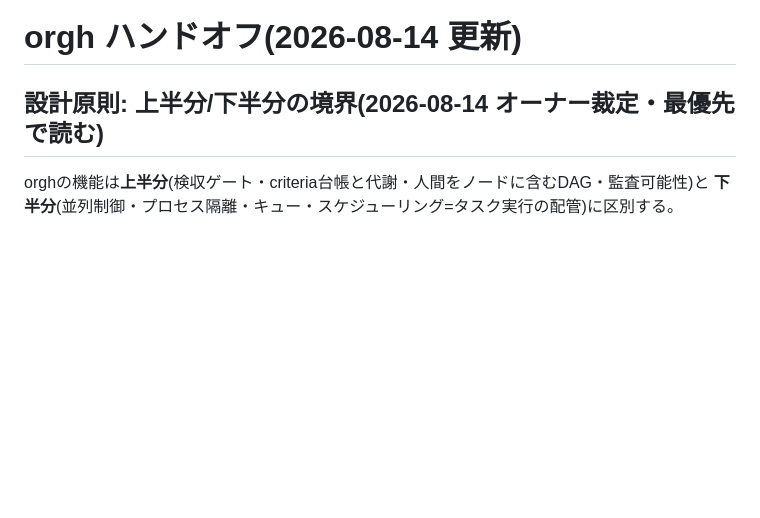
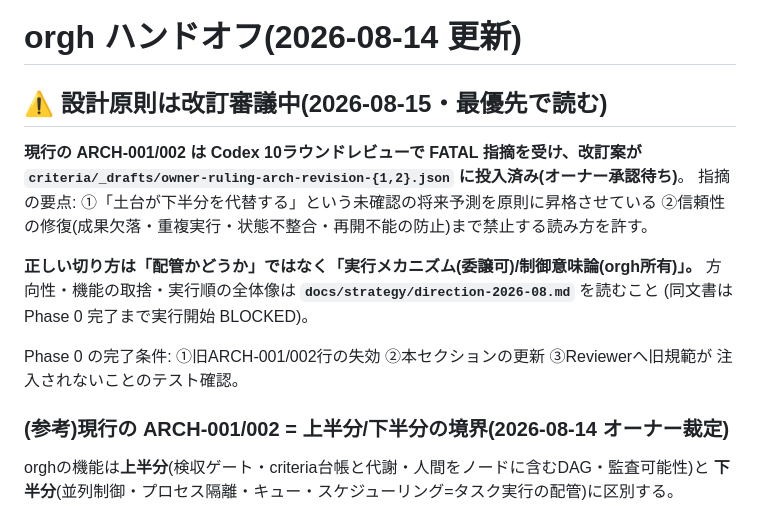
Before and after one commit to reirei0126/orgh, a Markdown page: HANDOFF.md, the part around the change. Drawn GitHub-style; blank space fills up the shorter version.

Commit message:
docs: HANDOFF冒頭にARCH改訂審議中の警告(方針とSSOTの衝突を明示)

```diff
--- a/HANDOFF.md
+++ b/HANDOFF.md
@@ -1,6 +1,20 @@
 # orgh ハンドオフ(2026-08-14 更新)
 
-## 設計原則: 上半分/下半分の境界(2026-08-14 オーナー裁定・最優先で読む)
+## ⚠ 設計原則は改訂審議中(2026-08-15・最優先で読む)
+
+**現行の ARCH-001/002 は Codex 10ラウンドレビューで FATAL 指摘を受け、改訂案が
+`criteria/_drafts/owner-ruling-arch-revision-{1,2}.json` に投入済み(オーナー承認待ち)**。
+指摘の要点: ①「土台が下半分を代替する」という未確認の将来予測を原則に昇格させている
+②信頼性の修復(成果欠落・重複実行・状態不整合・再開不能の防止)まで禁止する読み方を許す。
+
+**正しい切り方は「配管かどうか」ではなく「実行メカニズム(委譲可)/制御意味論(orgh所有)」。**
+方向性・機能の取捨・実行順の全体像は **`docs/strategy/direction-2026-08.md`** を読むこと
+(同文書は Phase 0 完了まで実行開始 BLOCKED)。
+
+Phase 0 の完了条件: ①旧ARCH-001/002行の失効 ②本セクションの更新 ③Reviewerへ旧規範が
+注入されないことのテスト確認。
+
+### (参考)現行の ARCH-001/002 = 上半分/下半分の境界(2026-08-14 オーナー裁定)
 
 orghの機能は**上半分**(検収ゲート・criteria台帳と代謝・人間をノードに含むDAG・監査可能性)と
 **下半分**(並列制御・プロセス隔離・キュー・スケジューリング=タスク実行の配管)に区別する。
```
